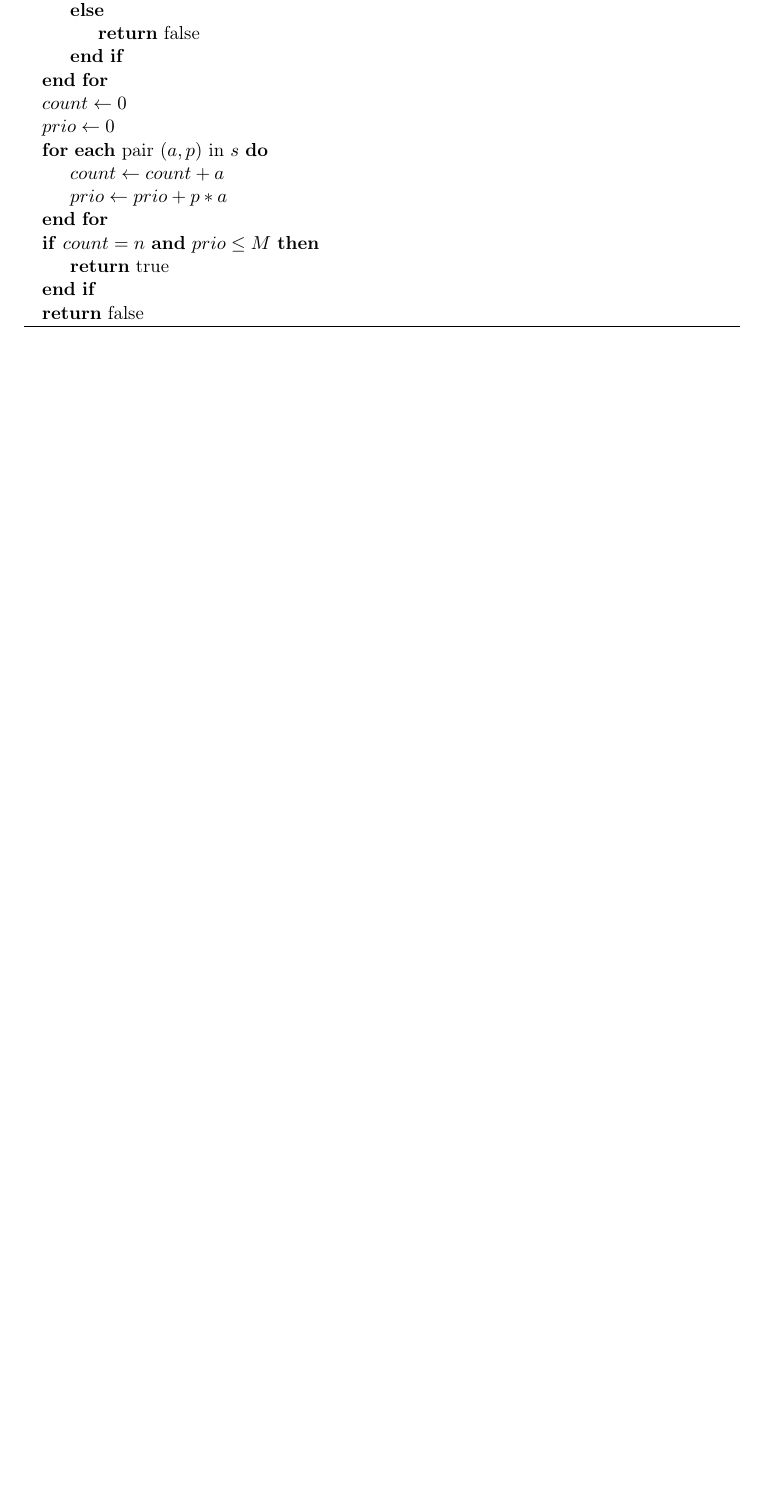
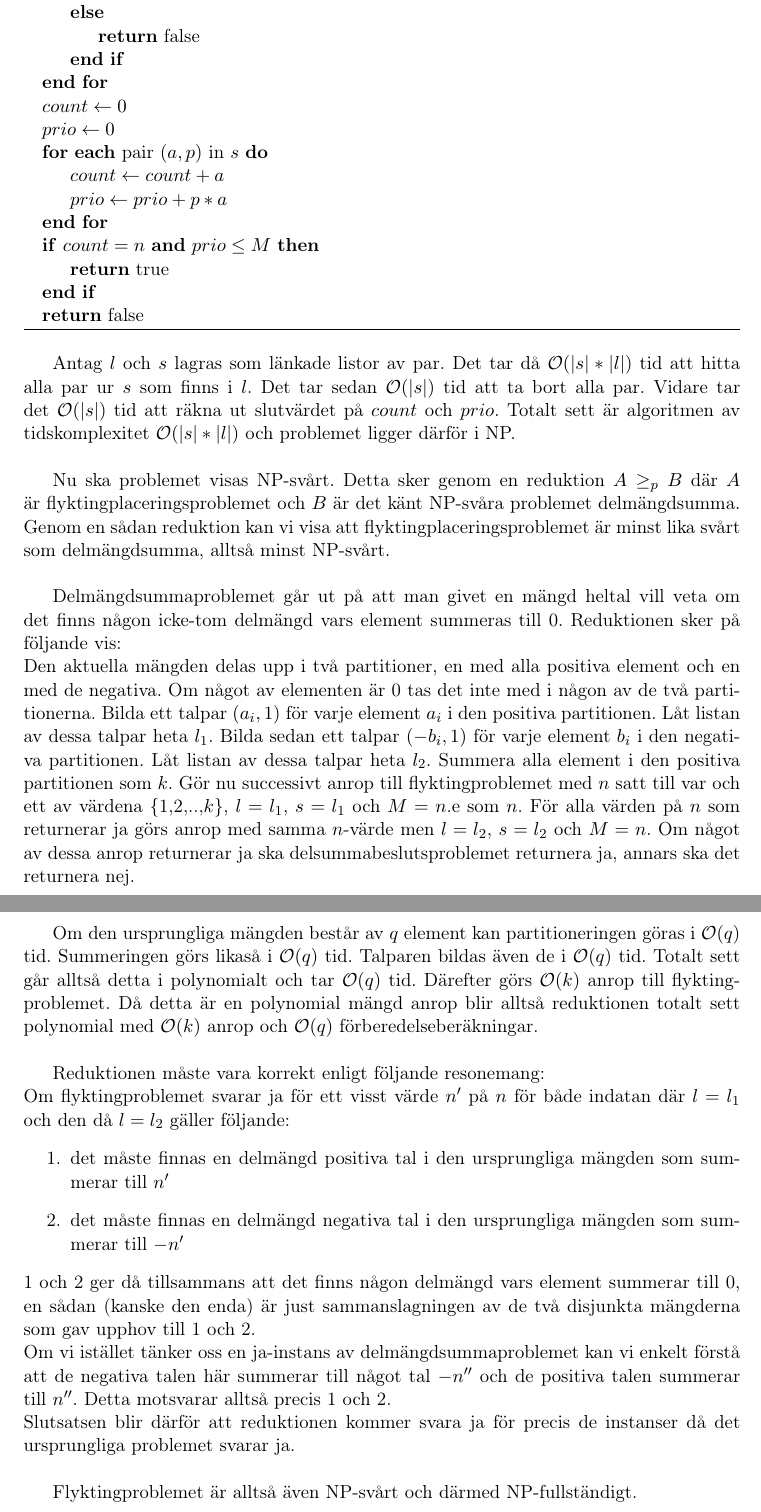
Before and after one commit to AndreJSON/mastarprov, a LaTeX document (mastarprov-2/mastarprov-2.tex): part of page 2 of 2 before the commit and two parts of pages 2 and 3 of 3 after it, the two joined at a grey line, cut so that both start at the same text, the shorter picture padded with empty space. Compiled offline with pdfLaTeX; the source files are stored in an older character set and shown here as Unicode.

Commit message:
Adds reduction.

```diff
--- a/mastarprov-2/mastarprov-2.tex
+++ b/mastarprov-2/mastarprov-2.tex
@@ -59,4 +52,24 @@ För att visa att detta beslutsproblem är NP-Fullständigt krävs att vi dels v
 \end{algorithmic}
 \end{algorithm}
 
+Antag $l$ och $s$ lagras som länkade listor av par. Det tar då $\mathcal{O}(|s|*|l|)$ tid att hitta alla par ur $s$ som finns i $l$. Det tar sedan $\mathcal{O}(|s|)$ tid att ta bort alla par. Vidare tar det $\mathcal{O}(|s|)$ tid att räkna ut slutvärdet på $count$ och $prio$. Totalt sett är algoritmen av tidskomplexitet $\mathcal{O}(|s|*|l|)$ och problemet ligger därför i NP.\\
+
+Nu ska problemet visas NP-svårt. Detta sker genom en reduktion $A\geq_p B$ där $A$ är flyktingplaceringsproblemet och $B$ är det känt NP-svåra problemet delmängdsumma. Genom en sådan reduktion kan vi visa att flyktingplaceringsproblemet är minst lika svårt som delmängdsumma, alltså minst NP-svårt.\\
+
+Delmängdsummaproblemet går ut på att man givet en mängd heltal vill veta om det finns någon icke-tom delmängd vars element summeras till 0. Reduktionen sker på följande vis:\\
+Den aktuella mängden delas upp i två partitioner, en med alla positiva element och en med de negativa. Om något av elementen är 0 tas det inte med i någon av de två partitionerna. Bilda ett talpar $(a_i,1)$ för varje element $a_i$ i den positiva partitionen. Låt listan av dessa talpar heta $l_1$. Bilda sedan ett talpar $(-b_i,1)$ för varje element $b_i$ i den negativa partitionen. Låt listan av dessa talpar heta $l_2$. Summera alla element i den positiva partitionen som $k$. Gör nu successivt anrop till flyktingproblemet med $n$ satt till var och ett av värdena \{1,2,..,$k$\}, $l=l_1$, $s=l_1$ och $M=n$.e som $n$. För alla värden på $n$ som returnerar ja görs anrop med samma $n$-värde men $l=l_2$, $s=l_2$ och $M=n$. Om något av dessa anrop returnerar ja ska delsummabeslutsproblemet returnera ja, annars ska det returnera nej.\\
+
+Om den ursprungliga mängden består av $q$ element kan partitioneringen göras i $\mathcal{O}(q)$ tid. Summeringen görs likaså i $\mathcal{O}(q)$ tid. Talparen bildas även de i $\mathcal{O}(q)$ tid. Totalt sett går alltså detta i polynomialt och tar $\mathcal{O}(q)$ tid. Därefter görs $\mathcal{O}(k)$ anrop till flyktingproblemet. Då detta är en polynomial mängd anrop blir alltså reduktionen totalt sett polynomial med $\mathcal{O}(k)$ anrop och $\mathcal{O}(q)$ förberedelseberäkningar.\\
+
+Reduktionen måste vara korrekt enligt följande resonemang:\\
+Om flyktingproblemet svarar ja för ett visst värde $n'$ på $n$ för både indatan där $l=l_1$ och den då $l=l_2$ gäller följande:
+\begin{enumerate}
+\item det måste finnas en delmängd positiva tal i den ursprungliga mängden som summerar till $n'$
+\item det måste finnas en delmängd negativa tal i den ursprungliga mängden som summerar till $-n'$
+\end{enumerate}
+1 och 2 ger då tillsammans att det finns någon delmängd vars element summerar till 0, en sådan (kanske den enda) är just sammanslagningen av de två disjunkta mängderna som gav upphov till 1 och 2.\\
+Om vi istället tänker oss en ja-instans av delmängdsummaproblemet kan vi enkelt förstå att de negativa talen här summerar till något tal $-n''$ och de positiva talen summerar till $n''$. Detta motsvarar alltså precis 1 och 2.\\
+Slutsatsen blir därför att reduktionen kommer svara ja för precis de instanser då det ursprungliga problemet svarar ja.\\
+
+Flyktingproblemet är alltså även NP-svårt och därmed NP-fullständigt.
 \end{document}
```
Also changed, not shown: mastarprov-2/mastarprov-2.pdf (added), mastarprov-2/mastarprov-2.tex (25 more changed lines), 1 other file.
